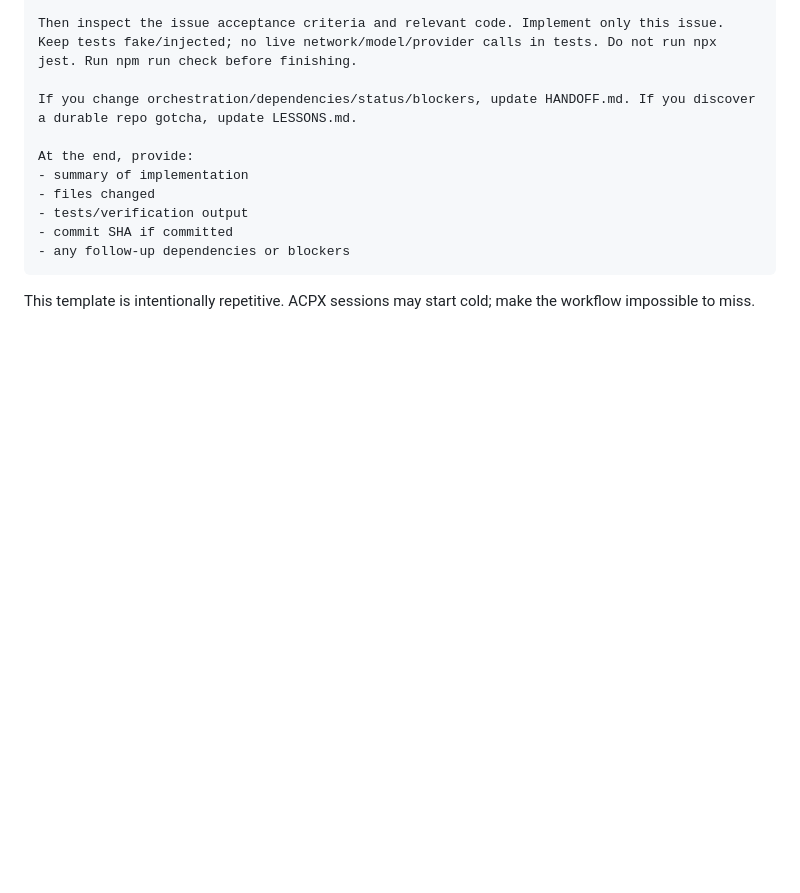
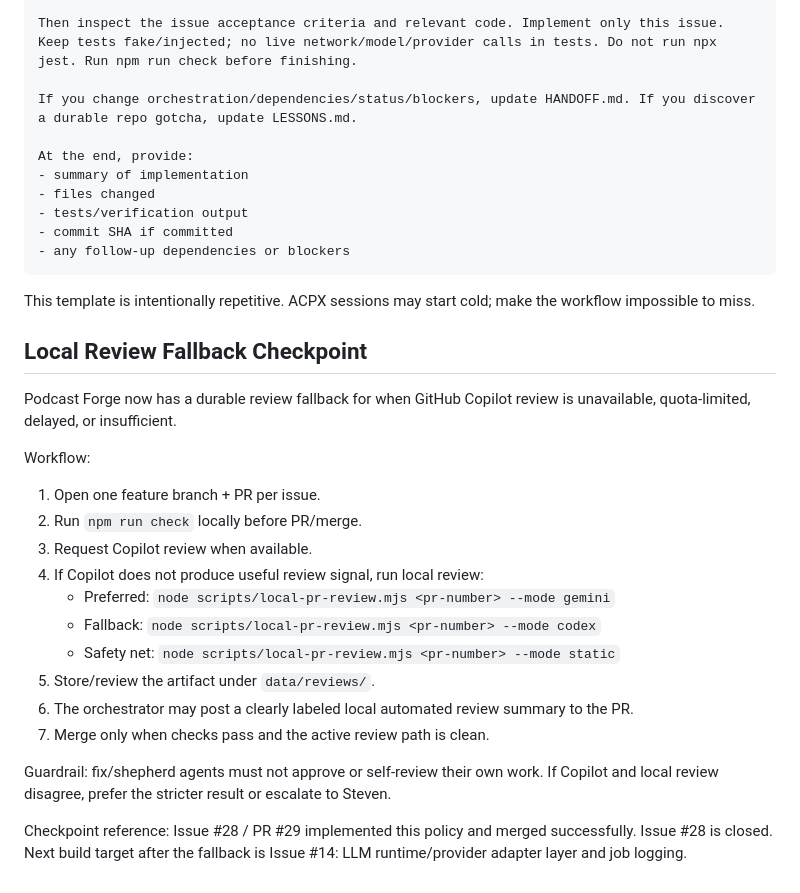
Before and after one commit to steven-d-pennington/podcast-forge, a Markdown page: HANDOFF.md, the part around the change. Rendered like a GitHub page; blank space fills up the shorter version.

Commit message:
docs: checkpoint local review workflow

````diff
--- a/HANDOFF.md
+++ b/HANDOFF.md
@@ -330,3 +330,23 @@ At the end, provide:
 ```
 
 This template is intentionally repetitive. ACPX sessions may start cold; make the workflow impossible to miss.
+
+## Local Review Fallback Checkpoint
+
+Podcast Forge now has a durable review fallback for when GitHub Copilot review is unavailable, quota-limited, delayed, or insufficient.
+
+Workflow:
+1. Open one feature branch + PR per issue.
+2. Run `npm run check` locally before PR/merge.
+3. Request Copilot review when available.
+4. If Copilot does not produce useful review signal, run local review:
+   - Preferred: `node scripts/local-pr-review.mjs <pr-number> --mode gemini`
+   - Fallback: `node scripts/local-pr-review.mjs <pr-number> --mode codex`
+   - Safety net: `node scripts/local-pr-review.mjs <pr-number> --mode static`
+5. Store/review the artifact under `data/reviews/`.
+6. The orchestrator may post a clearly labeled local automated review summary to the PR.
+7. Merge only when checks pass and the active review path is clean.
+
+Guardrail: fix/shepherd agents must not approve or self-review their own work. If Copilot and local review disagree, prefer the stricter result or escalate to Steven.
+
+Checkpoint reference: Issue #28 / PR #29 implemented this policy and merged successfully. Issue #28 is closed. Next build target after the fallback is Issue #14: LLM runtime/provider adapter layer and job logging.
````
